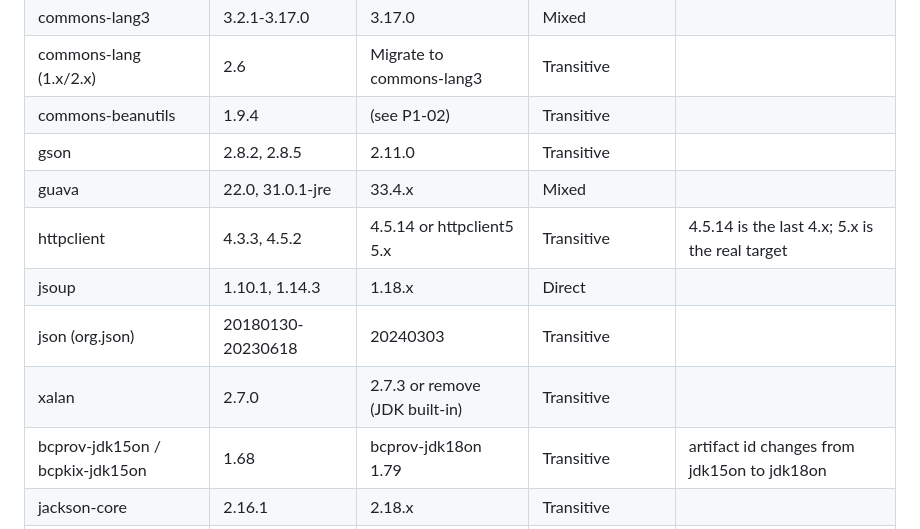
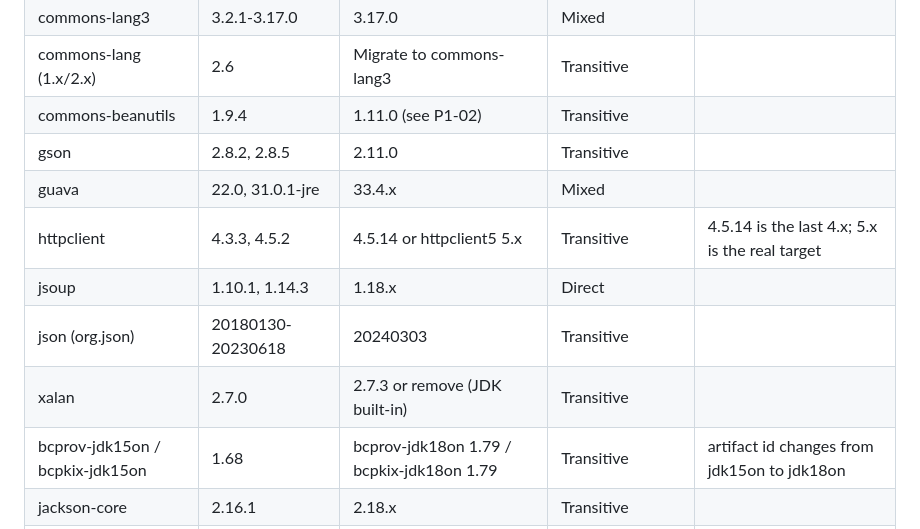
Before and after one commit to derekcentrico/eeoc-ai-platform-docs, a Markdown page: ARC_Developer_Remediation_Runbook_v2_Phase1.md, the part around the change. Drawn GitHub-style.

Commit message:
Address review: list bcpkix target and beanutils version in P1-03

```diff
--- a/ARC_Developer_Remediation_Runbook_v2_Phase1.md
+++ b/ARC_Developer_Remediation_Runbook_v2_Phase1.md
@@ -148,14 +148,14 @@ High fan-out: bumping these clears findings across many modules at once.
 | commons-email | 1.3.3 | 2.0.0 | Direct | |
 | commons-lang3 | 3.2.1-3.17.0 | 3.17.0 | Mixed | |
 | commons-lang (1.x/2.x) | 2.6 | Migrate to commons-lang3 | Transitive | |
-| commons-beanutils | 1.9.4 | (see P1-02) | Transitive | |
+| commons-beanutils | 1.9.4 | 1.11.0 (see P1-02) | Transitive | |
 | gson | 2.8.2, 2.8.5 | 2.11.0 | Transitive | |
 | guava | 22.0, 31.0.1-jre | 33.4.x | Mixed | |
 | httpclient | 4.3.3, 4.5.2 | 4.5.14 or httpclient5 5.x | Transitive | 4.5.14 is the last 4.x; 5.x is the real target |
 | jsoup | 1.10.1, 1.14.3 | 1.18.x | Direct | |
 | json (org.json) | 20180130-20230618 | 20240303 | Transitive | |
 | xalan | 2.7.0 | 2.7.3 or remove (JDK built-in) | Transitive | |
-| bcprov-jdk15on / bcpkix-jdk15on | 1.68 | bcprov-jdk18on 1.79 | Transitive | artifact id changes from jdk15on to jdk18on |
+| bcprov-jdk15on / bcpkix-jdk15on | 1.68 | bcprov-jdk18on 1.79 / bcpkix-jdk18on 1.79 | Transitive | artifact id changes from jdk15on to jdk18on |
 | jackson-core | 2.16.1 | 2.18.x | Transitive | |
 | hibernate-core | 5.4.30.Final | 5.6.15 or 6.x | Direct | 6.x is jakarta; ties to P1-08 |
 | postgresql (JDBC) | 42.7.3 | 42.7.4+ | Direct | |
```
Also changed, not shown: ARC_Developer_Remediation_Runbook_v2_Phases1-4.md (+2 -2 lines).
